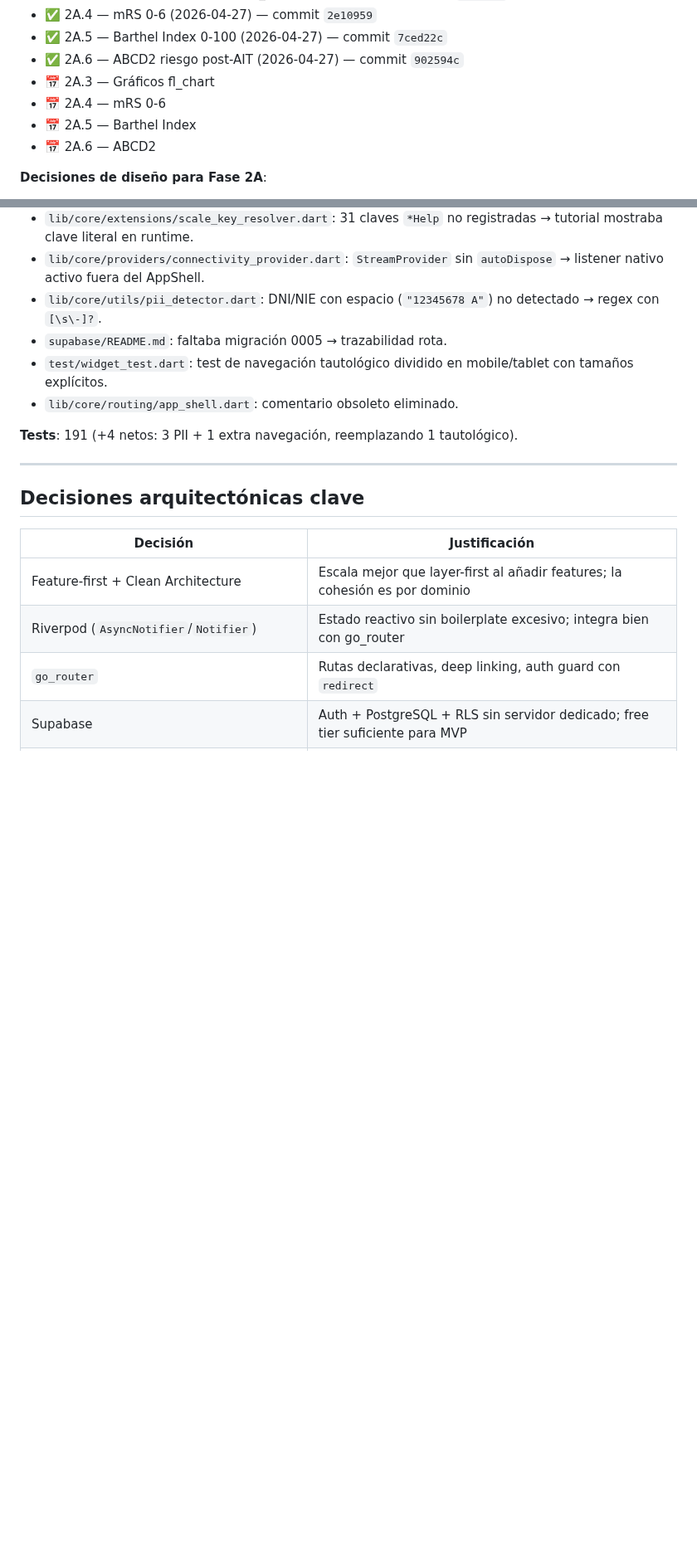
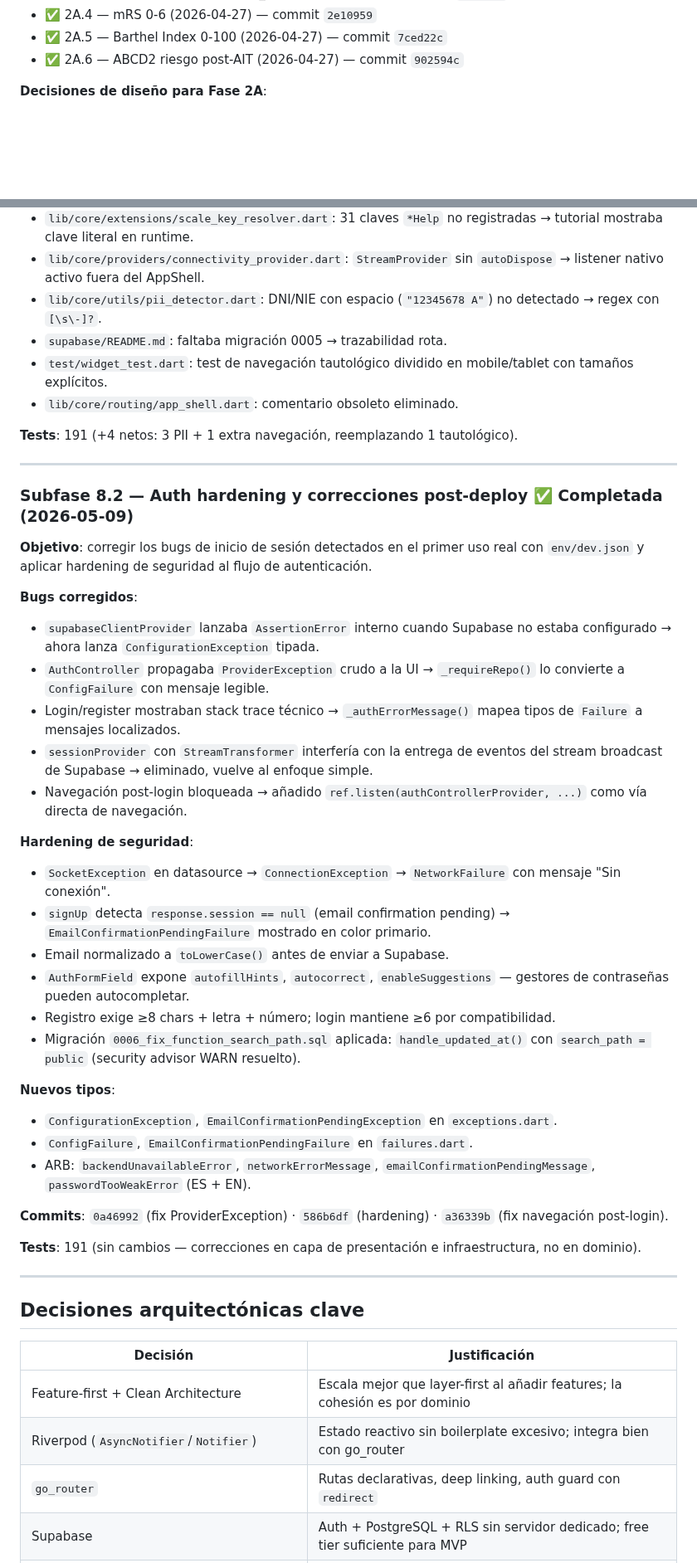
Before and after one commit to grisllo/NeuroScaleApp, a Markdown page: docs/ROADMAP.md, 2 parts joined by grey strips. Shown at 83% size. Drawn GitHub-style; blank space fills up the shorter version.

Commit message:
docs(roadmap): subfase 8.2 — auth hardening y correcciones post-deploy
- Añade entrada Subfase 8.2 con bugs corregidos, hardening de seguridad
  y nuevos tipos de error añadidos en 2026-05-09
- Actualiza sección "Estado actual" a Subfase 8.2
- Elimina duplicado de subfases 2A.3-2A.6 que aparecía dos veces

Co-Authored-By: Claude Sonnet 4.6 <noreply@anthropic.com>

```diff
--- a/docs/ROADMAP.md
+++ b/docs/ROADMAP.md
@@ -85,10 +85,6 @@ Aplicación multiplataforma (Android, iOS, web) que permite a profesionales de l
 - ✅ 2A.4 — mRS 0-6 (2026-04-27) — commit `2e10959`
 - ✅ 2A.5 — Barthel Index 0-100 (2026-04-27) — commit `7ced22c`
 - ✅ 2A.6 — ABCD2 riesgo post-AIT (2026-04-27) — commit `902594c`
-- 📅 2A.3 — Gráficos fl_chart
-- 📅 2A.4 — mRS 0-6
-- 📅 2A.5 — Barthel Index
-- 📅 2A.6 — ABCD2
 
 **Decisiones de diseño para Fase 2A**:
 - **mRS 0-6** (no 0-5): el estándar clínico actual incluye el grado 6 (fallecido). Diverge del spec original.
@@ -314,6 +310,36 @@ Issue #13.
 - `lib/core/routing/app_shell.dart`: comentario obsoleto eliminado.
 
 **Tests**: 191 (+4 netos: 3 PII + 1 extra navegación, reemplazando 1 tautológico).
+
+---
+
+### Subfase 8.2 — Auth hardening y correcciones post-deploy ✅ Completada (2026-05-09)
+
+**Objetivo**: corregir los bugs de inicio de sesión detectados en el primer uso real con `env/dev.json` y aplicar hardening de seguridad al flujo de autenticación.
+
+**Bugs corregidos**:
+- `supabaseClientProvider` lanzaba `AssertionError` interno cuando Supabase no estaba configurado → ahora lanza `ConfigurationException` tipada.
+- `AuthController` propagaba `ProviderException` crudo a la UI → `_requireRepo()` lo convierte a `ConfigFailure` con mensaje legible.
+- Login/register mostraban stack trace técnico → `_authErrorMessage()` mapea tipos de `Failure` a mensajes localizados.
+- `sessionProvider` con `StreamTransformer` interfería con la entrega de eventos del stream broadcast de Supabase → eliminado, vuelve al enfoque simple.
+- Navegación post-login bloqueada → añadido `ref.listen(authControllerProvider, ...)` como vía directa de navegación.
+
+**Hardening de seguridad**:
+- `SocketException` en datasource → `ConnectionException` → `NetworkFailure` con mensaje "Sin conexión".
+- `signUp` detecta `response.session == null` (email confirmation pending) → `EmailConfirmationPendingFailure` mostrado en color primario.
+- Email normalizado a `toLowerCase()` antes de enviar a Supabase.
+- `AuthFormField` expone `autofillHints`, `autocorrect`, `enableSuggestions` — gestores de contraseñas pueden autocompletar.
+- Registro exige ≥8 chars + letra + número; login mantiene ≥6 por compatibilidad.
+- Migración `0006_fix_function_search_path.sql` aplicada: `handle_updated_at()` con `search_path = public` (security advisor WARN resuelto).
+
+**Nuevos tipos**:
+- `ConfigurationException`, `EmailConfirmationPendingException` en `exceptions.dart`.
+- `ConfigFailure`, `EmailConfirmationPendingFailure` en `failures.dart`.
+- ARB: `backendUnavailableError`, `networkErrorMessage`, `emailConfirmationPendingMessage`, `passwordTooWeakError` (ES + EN).
+
+**Commits**: `0a46992` (fix ProviderException) · `586b6df` (hardening) · `a36339b` (fix navegación post-login).
+
+**Tests**: 191 (sin cambios — correcciones en capa de presentación e infraestructura, no en dominio).
 
 ---
 
```
Also changed, not shown: other parts of docs/ROADMAP.md (+1 -1 lines).
